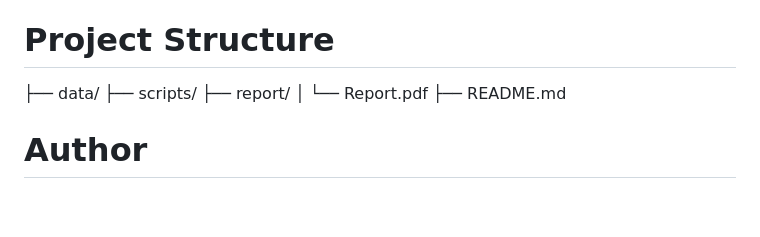
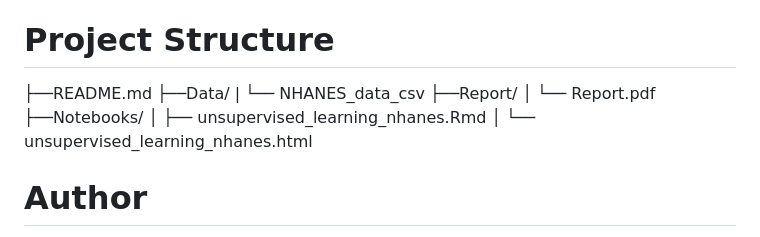
Before and after one commit to Sisi231/Unsupervised-Machine-Learning, a Markdown page: README.md, the part around the change. Rendered like a GitHub page; blank space fills up the shorter version.

```diff
--- a/README.md
+++ b/README.md
@@ -101,11 +101,14 @@ Alternatively:
 Open the .html file to view results directly (no setup required)
 
 # Project Structure
-├── data/
-├── scripts/
-├── report/
+├──README.md
+├──Data/
+|   └── NHANES_data_csv
+├──Report/
 │   └── Report.pdf
-├── README.md
+├──Notebooks/
+│   ├── unsupervised_learning_nhanes.Rmd
+│   └── unsupervised_learning_nhanes.html
 
 # Author
 Silvia Andreeva
```
